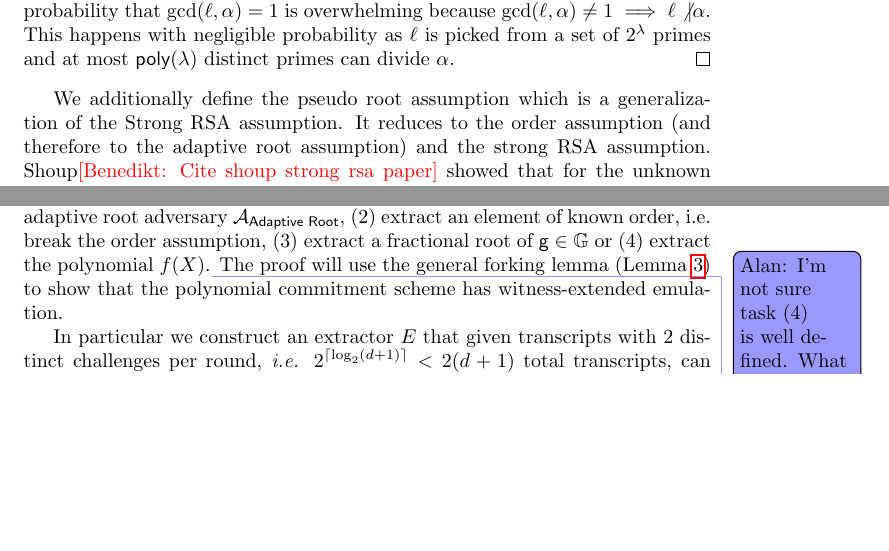
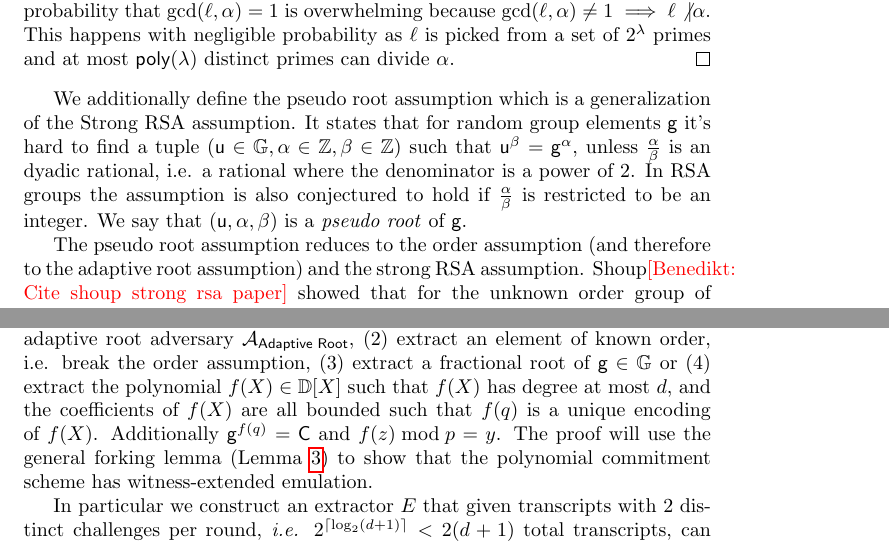
Before and after one commit to bbuenz/darker, a LaTeX paper (polycommit.tex): two parts of pages 7 and 20 of 39, joined at a grey line, cut so that both start at the same text, the shorter picture padded with empty space. Compiled offline with pdfLaTeX.

Commit message:
starting to adress comments

```diff
--- a/polycommit.tex
+++ b/polycommit.tex
@@ -188,7 +188,9 @@ The first assumption states that computing the order for \emph{any} element is h
 	\end{proof}
 
 
-We additionally define the pseudo root assumption which is a generalization of the Strong RSA assumption. It reduces to the order assumption (and therefore to the adaptive root assumption) and the strong RSA assumption. Shoup\benedikt{Cite shoup strong rsa paper} showed that for the unknown order group of quadratic residues in $\ZZ_n$, where $n$ is the composite of two strong primes, that the pseudo root assumption reduces to just the strong RSA assumption.
+We additionally define the pseudo root assumption which is a generalization of the Strong RSA assumption. It states that for random group elements $\gr{g}$ it's hard to find a tuple $(\gr{u}\in \GG,\alpha\in \ZZ,\beta\in \ZZ)$ such that $\gr{u}^{\beta}=\gr{g}^{\alpha}$, unless $\frac{\alpha}{\beta}$ is an dyadic rational, i.e. a rational where the denominator is a power of $2$. In RSA groups the assumption is also conjectured to hold if $\frac{\alpha}{\beta}$ is restricted to be an integer. We say that $(\gr{u},\alpha,\beta)$ is a \emph{pseudo root} of $\gr{g}$.
+
+ The pseudo root assumption reduces to the order assumption (and therefore to the adaptive root assumption) and the strong RSA assumption. Shoup\benedikt{Cite shoup strong rsa paper} showed that for the unknown order group of quadratic residues in $\ZZ_n$, where $n$ is the composite of two strong primes, that the pseudo root assumption reduces to just the strong RSA assumption.
 \begin{assumption}[Pseudo root assumption]
 \label{assum:fracroot}
 The pseudo root assumption holds for $\ggen$ if for any efficient adversary $\adv$:
@@ -789,6 +791,6 @@ Our full proof takes into account the cryptographic compilation of the protocol
 \end{theorem}
 \begin{proof}
-We will prove security by showing that given a polynomial time adversary $\adv_{\eval}$ that succeeds in convincing an honest verifier in the $\eval$ protocol on any public input with non-negligible probability we can either (1) construct an adaptive root adversary $\adv_{\textsf{Adaptive Root}}$, (2) extract an element of known order, i.e. break the order assumption, (3) extract a fractional root of $\gr{g}\in \GG$ or (4) extract the polynomial $f(X)$.\alan{I'm not sure task (4) is well defined. What are the constraints that the polynomial must satisfy? Otherwise the extractor can sample an arbitrary one and output that.} The proof will use the general forking lemma (Lemma \ref{lem:forking}) to show that the polynomial commitment scheme has witness-extended emulation.
+We will prove security by showing that given a polynomial time adversary $\adv_{\eval}$ that succeeds in convincing an honest verifier in the $\eval$ protocol on any public input with non-negligible probability we can either (1) construct an adaptive root adversary $\adv_{\textsf{Adaptive Root}}$, (2) extract an element of known order, i.e. break the order assumption, (3) extract a fractional root of $\gr{g}\in \GG$ or (4) extract the polynomial $f(X)\in \mathbb{D}[X]$ such that $f(X)$ has degree at most $d$, and the coefficients of $f(X)$ are all bounded such that $f(q)$ is a unique encoding of $f(X)$. Additionally $\gr{g}^{f(q)}=\gr{C}$ and $f(z) \bmod p=y$. The proof will use the general forking lemma (Lemma \ref{lem:forking}) to show that the polynomial commitment scheme has witness-extended emulation.
 
-In particular we construct an extractor $E$ that given transcripts with $2$ distinct challenges per round, \emph{i.e.} $2^{\lceil\log_2(d+1)\rceil}<2 (d+1)$ total transcripts, can compute either an opening to the commitment scheme, an element of known order or a pseudo root\alan{"pseudo root" is not defined} of of the CRS encoded $\gr{g}\in\GG$.
+In particular we construct an extractor $E$ that given transcripts with $2$ distinct challenges per round, \emph{i.e.} $2^{\lceil\log_2(d+1)\rceil}<2 (d+1)$ total transcripts, can compute either an opening to the commitment scheme, an element of known order or a pseudo root\alan{"pseudo root" is not defined}\benedikt{Added it to the definition of the assumption} of of the CRS encoded $\gr{g}\in\GG$.
 
```
Also changed, not shown: polycommit.tex (8 more changed lines).
